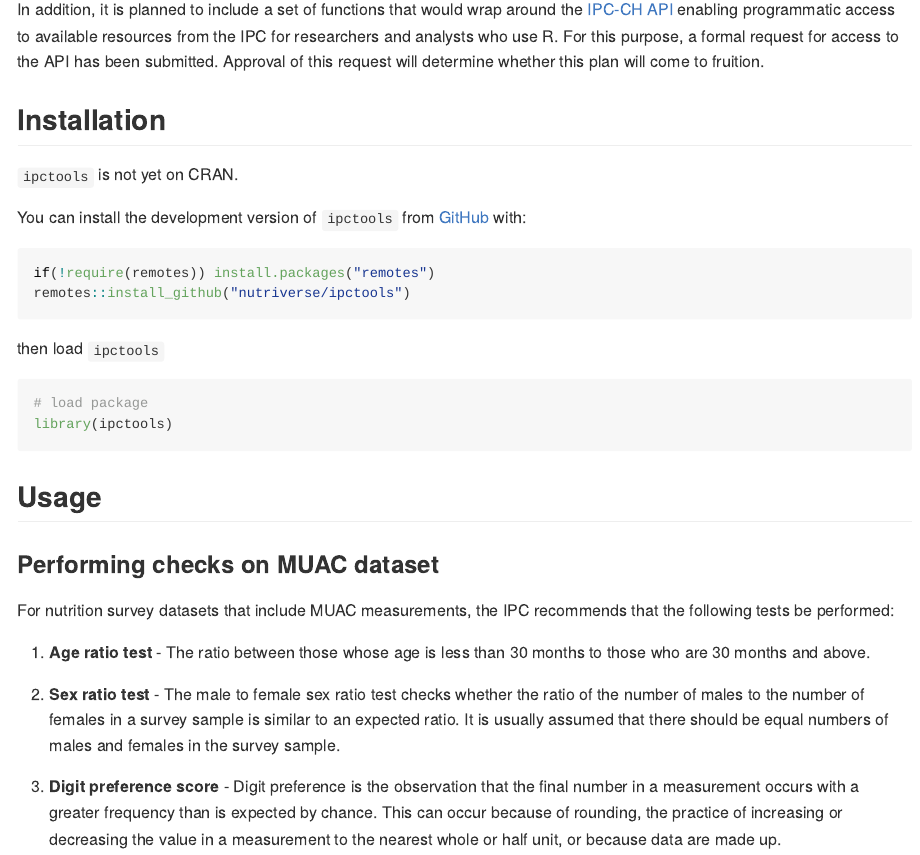
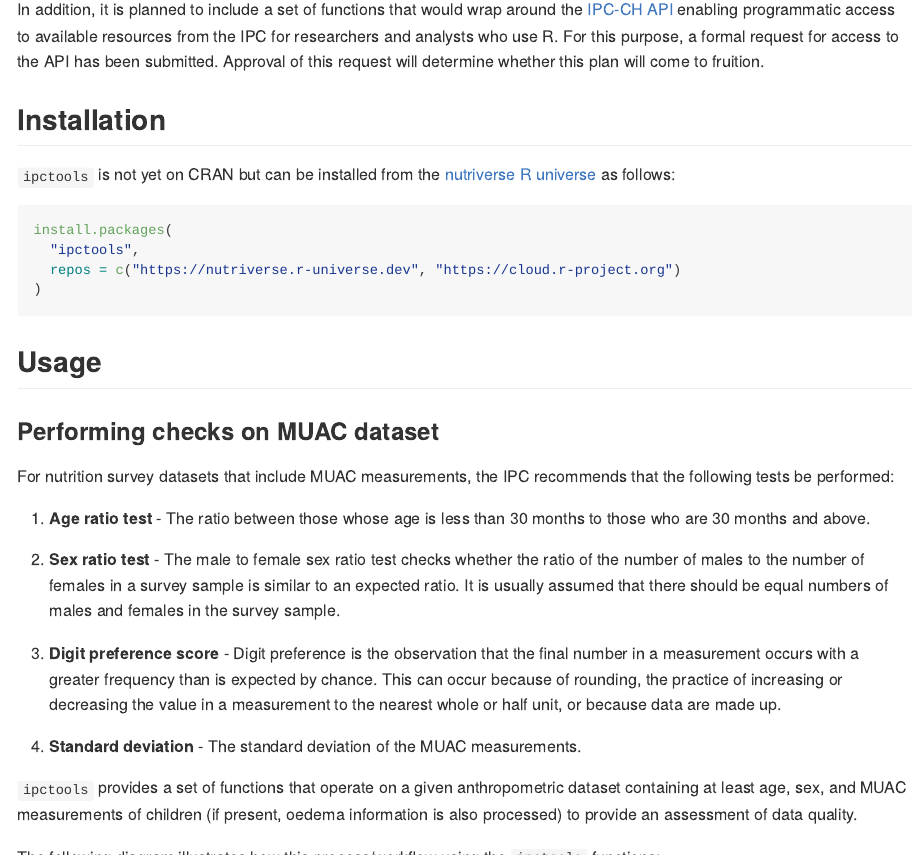
Before and after one commit to nutriverse/ipctools, an R Markdown document (README.Rmd): the page in a window 1100 px wide, from 580 px down, and a second part further down, joined at a grey line. The pictures show the output file README.md that the author committed with the source, drawn offline in the style of GitHub; long lines of code are wrapped; badge pictures from the web are left out.

Commit message:
update README

````diff
--- a/README.Rmd
+++ b/README.Rmd
@@ -36,20 +37,13 @@ In addition, it is planned to include a set of functions that would wrap around
 
 ## Installation
 
-`ipctools` is not yet on CRAN.
+`ipctools` is not yet on CRAN but can be installed from the [nutriverse R universe](https://nutriverse.r-universe.dev) as follows:
 
-You can install the development version of `ipctools` from [GitHub](https://github.com/nutriverse/ipctools) with:
-
-```{r gh-installation1, eval = FALSE}
-if(!require(remotes)) install.packages("remotes")
-remotes::install_github("nutriverse/ipctools")
-```
-
-then load `ipctools`
-
-```{r gh-installation2, eval = TRUE}
-# load package
-library(ipctools)
+```{r install, eval = FALSE}
+install.packages(
+  "ipctools",
+  repos = c("https://nutriverse.r-universe.dev", "https://cloud.r-project.org")
+)
 ```
 
 ## Usage
@@ -66,4 +60,14 @@ For nutrition survey datasets that include MUAC measurements, the IPC recommends
 
 4. **Standard deviation** - The standard deviation of the MUAC measurements.
 
-These checks can be performed using the `ipc_muac_check()` function as follows:
+`ipctools` provides a set of functions that operate on a given anthropometric dataset containing at least age, sex, and MUAC measurements of children (if present, oedema information is also processed) to provide an assessment of data quality.
+
+The following diagram illustrates how this process/workflow using the `ipctools` functions:
+
+```{r, results = "asis"}
+  "```mermaid
+  graph TD;
+    'Process dataset using process_muac_data()' --> 'Check for missing data using check_missing_data()'
+    'Check for missing data using check_missing_data()' --> 'A tibble showing number and proportion of missing data per variable'
+    'Check for missing data using check_missing_data()' --> 'Check data quality using ipc_muac_checks()'
+    'Check data quality using ipc_muac_checks()' --> 'A list of data quality checks performed and their results'
````
Also changed, not shown: README.md, README.Rmd (36 more changed lines).
